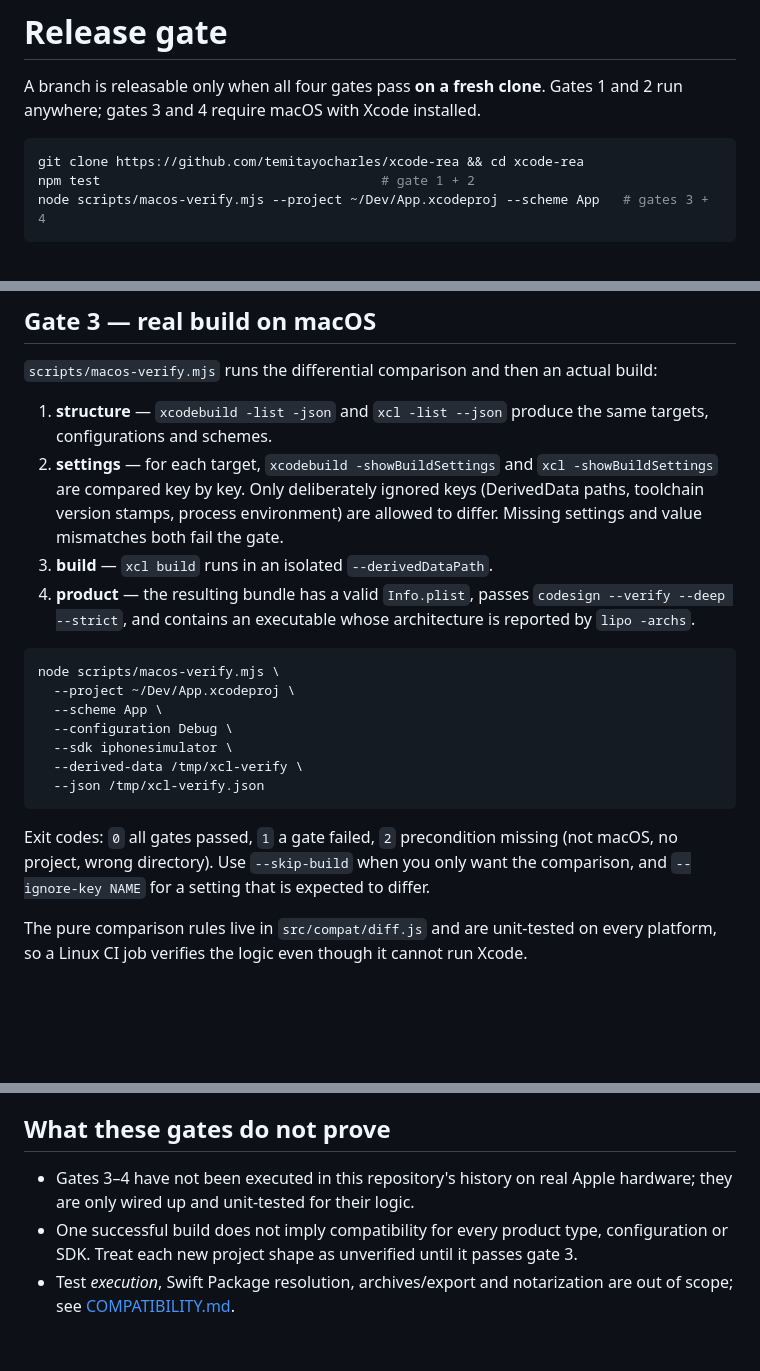
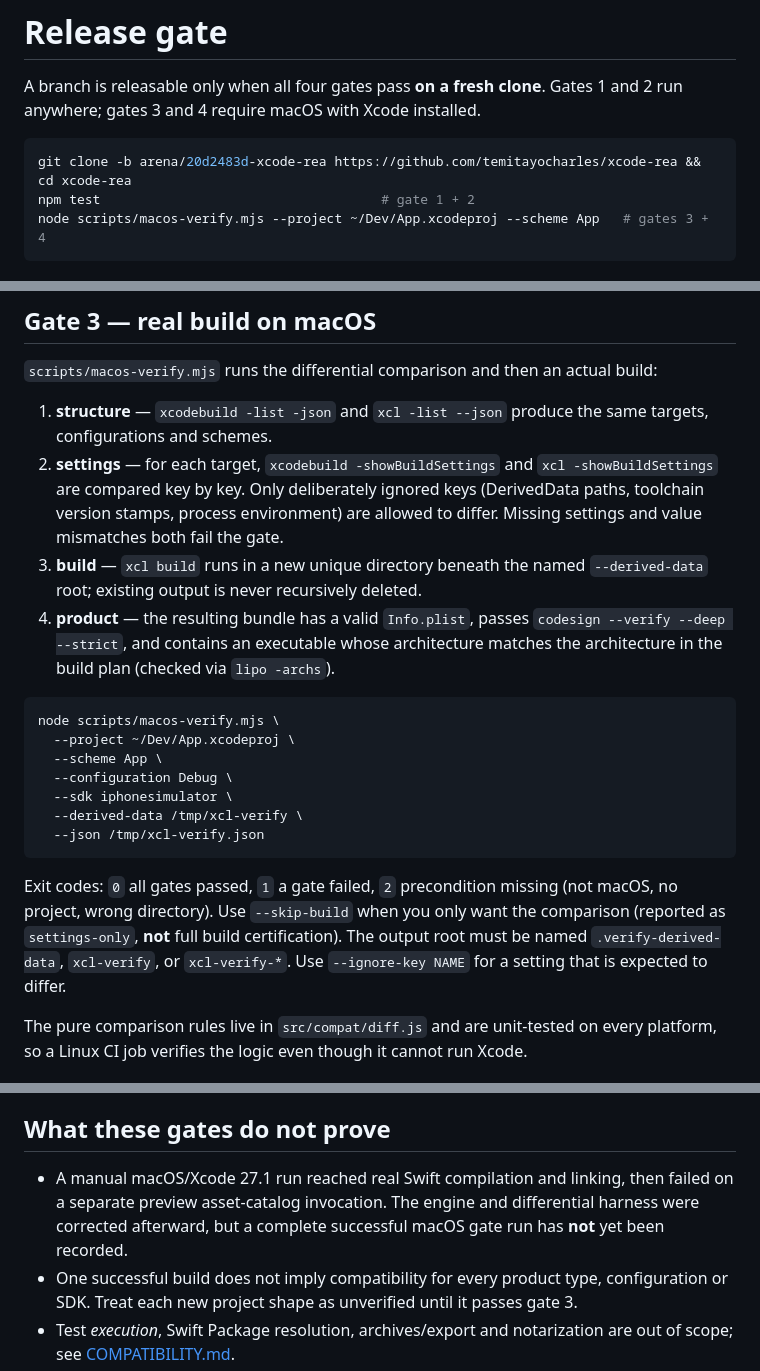
Before and after one commit to temitayocharles/xcode-rea, a Markdown page: docs/RELEASE-GATE.md, 3 parts joined by grey strips. Rendered like a GitHub page; blank space fills up the shorter version.

Commit message:
docs(release): describe safe isolation, partial macOS verification and branch checkout

````diff
--- a/docs/RELEASE-GATE.md
+++ b/docs/RELEASE-GATE.md
@@ -4,7 +4,7 @@ A branch is releasable only when all four gates pass **on a fresh clone**. Gates
 1 and 2 run anywhere; gates 3 and 4 require macOS with Xcode installed.
 
 ```bash
-git clone https://github.com/temitayocharles/xcode-rea && cd xcode-rea
+git clone -b arena/20d2483d-xcode-rea https://github.com/temitayocharles/xcode-rea && cd xcode-rea
 npm test                                    # gate 1 + 2
 node scripts/macos-verify.mjs --project ~/Dev/App.xcodeproj --scheme App   # gates 3 + 4
 ```
@@ -54,10 +54,11 @@ build:
    `xcl -showBuildSettings` are compared key by key. Only deliberately ignored
    keys (DerivedData paths, toolchain version stamps, process environment) are
    allowed to differ. Missing settings and value mismatches both fail the gate.
-3. **build** — `xcl build` runs in an isolated `--derivedDataPath`.
+3. **build** — `xcl build` runs in a new unique directory beneath the
+   named `--derived-data` root; existing output is never recursively deleted.
 4. **product** — the resulting bundle has a valid `Info.plist`, passes
    `codesign --verify --deep --strict`, and contains an executable whose
-   architecture is reported by `lipo -archs`.
+   architecture matches the architecture in the build plan (checked via `lipo -archs`).
 
 ```bash
 node scripts/macos-verify.mjs \
@@ -70,8 +71,10 @@ node scripts/macos-verify.mjs \
 ```
 
 Exit codes: `0` all gates passed, `1` a gate failed, `2` precondition missing
-(not macOS, no project, wrong directory). Use `--skip-build` when you only want
-the comparison, and `--ignore-key NAME` for a setting that is expected to differ.
+(not macOS, no project, wrong directory). Use `--skip-build` when you only want the comparison (reported as
+`settings-only`, **not** full build certification). The output root must be
+named `.verify-derived-data`, `xcl-verify`, or `xcl-verify-*`. Use
+`--ignore-key NAME` for a setting that is expected to differ.
 
 The pure comparison rules live in `src/compat/diff.js` and are unit-tested on
 every platform, so a Linux CI job verifies the logic even though it cannot run
@@ -92,8 +95,10 @@ Not automated, because it depends on what the app does:
 
 ## What these gates do not prove
 
-- Gates 3–4 have not been executed in this repository's history on real Apple
-  hardware; they are only wired up and unit-tested for their logic.
+- A manual macOS/Xcode 27.1 run reached real Swift compilation and linking,
+  then failed on a separate preview asset-catalog invocation. The engine and
+  differential harness were corrected afterward, but a complete successful
+  macOS gate run has **not** yet been recorded.
 - One successful build does not imply compatibility for every product type,
   configuration or SDK. Treat each new project shape as unverified until it
   passes gate 3.
````
